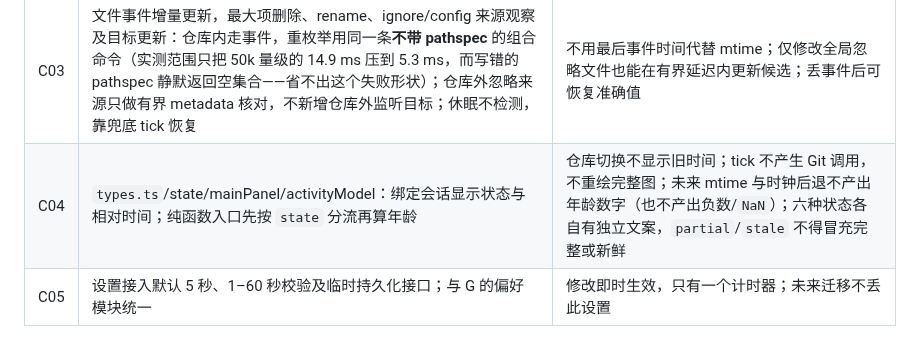
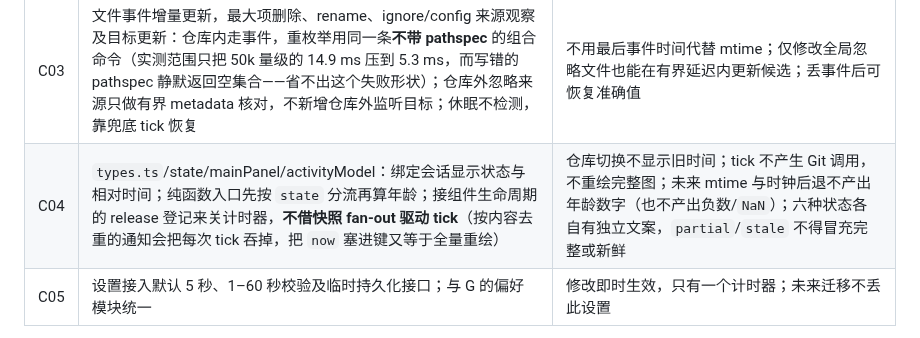
Before and after one commit to player-Muteki/guit, a Markdown page: plan/03-roadmap.md, the part around the change. Drawn GitHub-style.

```diff
--- a/plan/03-roadmap.md
+++ b/plan/03-roadmap.md
@@ -52,7 +52,7 @@ D 的后端夹具、G 的窗口 spike 可以在 C 期间按依赖穿插。任何
 | C01 | `watch.rs`：事件路径/种类保留、有界队列、最大等待、运行时失败降级。通道只送“有事发生”，路径在环路侧合并；无界 `mpsc` 需换成带容量的 `sync_channel` + `try_send`（实测事件率为每次写入 4 条 / 2 条非 Access，上界按此解释） | 连续事件不饿死刷新；队列溢出进入需核对状态（溢出不得当成无变化，也不得阻塞回调线程，实测满通道 `try_send` 约 26 ns 且不阻塞）；监听根被删又重建后事件重新被看见，Watch 模式在无事件时也按上界兜底刷新；停止/切仓库可取消 |
 | C02 | 新 `activity.rs`：Git 候选枚举、metadata 索引、已跟踪/未跟踪/ignored/边界规则；枚举是一条 `ls-files --cached --others --exclude-standard -z`（实测逐项等于两次调用的并集，输出是“未跟踪段+已跟踪段”而非全局有序，须按无类别集合处理）；`repo.rs` 的读取 helper 需先交出 stderr | 初始扫描 ready/partial/empty/unavailable 可区分（按 stderr 分，不按 stdout 空否分）；统计来自 mtime |
 | C03 | 文件事件增量更新，最大项删除、rename、ignore/config 来源观察及目标更新：仓库内走事件，重枚举用同一条**不带 pathspec** 的组合命令（实测范围只把 50k 量级的 14.9 ms 压到 5.3 ms，而写错的 pathspec 静默返回空集合——省不出这个失败形状）；仓库外忽略来源只做有界 metadata 核对，不新增仓库外监听目标；休眠不检测，靠兜底 tick 恢复 | 不用最后事件时间代替 mtime；仅修改全局忽略文件也能在有界延迟内更新候选；丢事件后可恢复准确值 |
-| C04 | `types.ts`/state/mainPanel/activityModel：绑定会话显示状态与相对时间；纯函数入口先按 `state` 分流再算年龄 | 仓库切换不显示旧时间；tick 不产生 Git 调用，不重绘完整图；未来 mtime 与时钟后退不产出年龄数字（也不产出负数/`NaN`）；六种状态各自有独立文案，`partial`/`stale` 不得冒充完整或新鲜 |
+| C04 | `types.ts`/state/mainPanel/activityModel：绑定会话显示状态与相对时间；纯函数入口先按 `state` 分流再算年龄；接组件生命周期的 release 登记来关计时器，**不借快照 fan-out 驱动 tick**（按内容去重的通知会把每次 tick 吞掉，把 `now` 塞进键又等于全量重绘） | 仓库切换不显示旧时间；tick 不产生 Git 调用，不重绘完整图；未来 mtime 与时钟后退不产出年龄数字（也不产出负数/`NaN`）；六种状态各自有独立文案，`partial`/`stale` 不得冒充完整或新鲜 |
 | C05 | 设置接入默认 5 秒、1–60 秒校验及临时持久化接口；与 G 的偏好模块统一 | 修改即时生效，只有一个计时器；未来迁移不丢此设置 |
 
 退出门槛：用户在其他窗口连续改文件时，guit 仍更新；mtime 示例、删除最大值、忽略项、时钟异常、轮询降级和部分失败全部按契约呈现。日志能证明 idle tick 不触发 Git/全量扫描。
```
Also changed, not shown: plan/09-activity-contract.md (+50 -1 lines).
